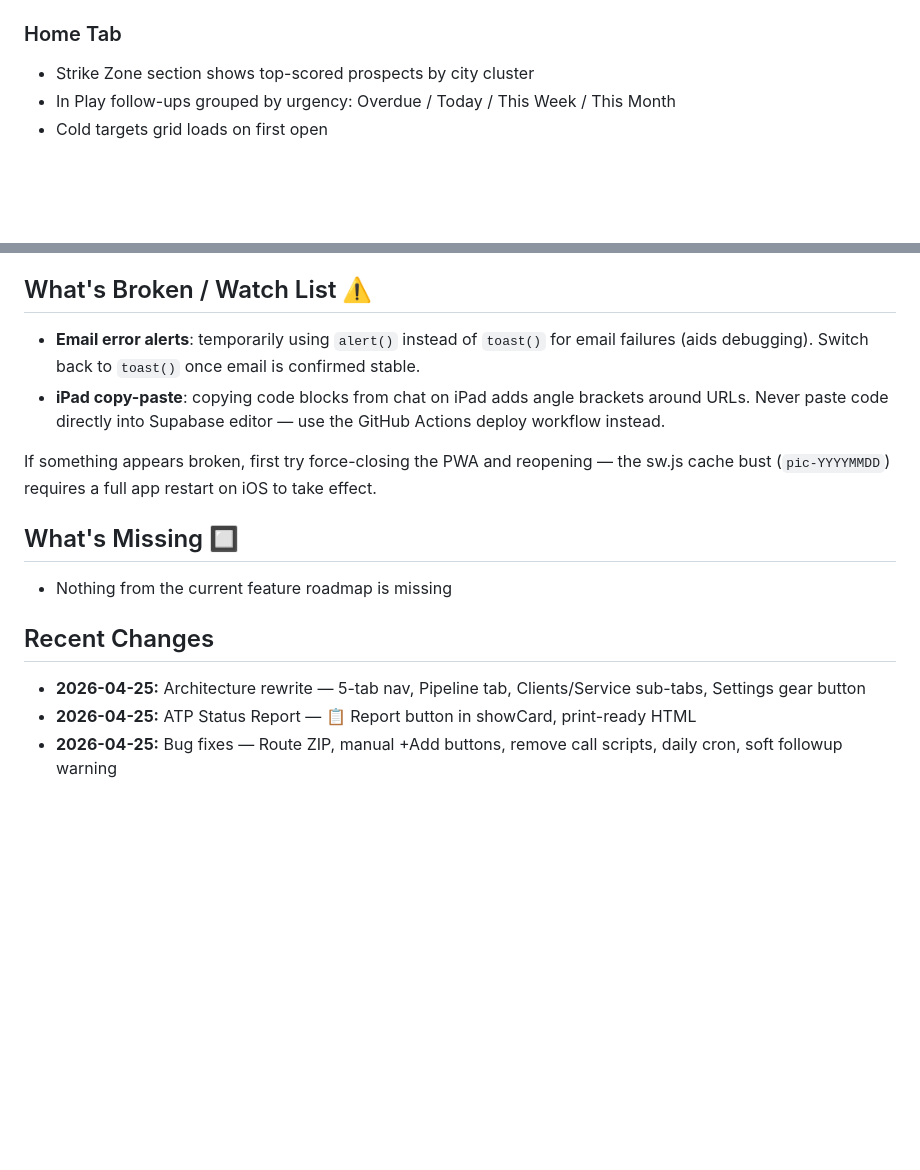
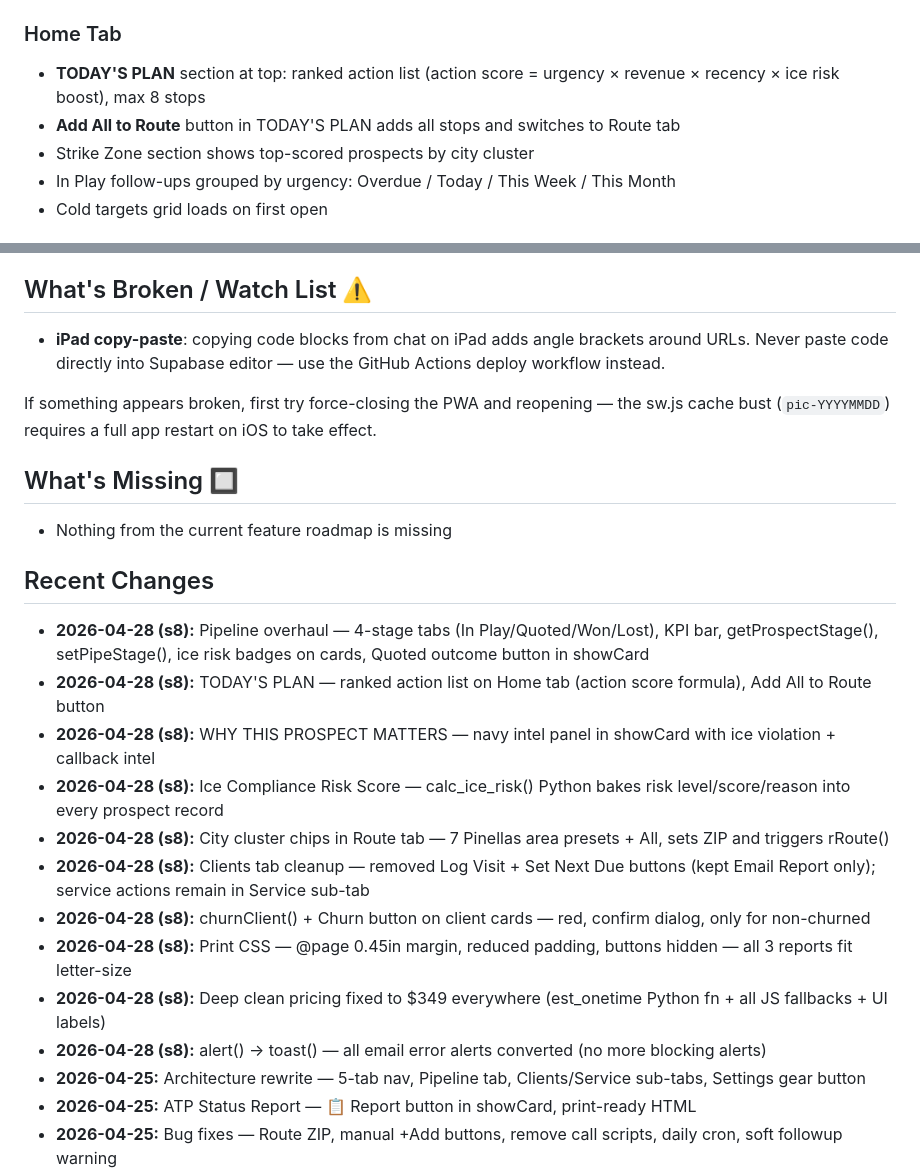
Before and after one commit to pinellasiceco/Pinellasiceco, a Markdown page: APP_STATUS.md, 2 parts joined by grey strips. Rendered like a GitHub page; blank space fills up the shorter version.

```diff
--- a/APP_STATUS.md
+++ b/APP_STATUS.md
@@ -23,6 +23,8 @@
 - Clients tab has inner sub-tabs: Clients / Service (via `setClientTab()`)
 
 ### Home Tab
+- **TODAY'S PLAN** section at top: ranked action list (action score = urgency × revenue × recency × ice risk boost), max 8 stops
+- **Add All to Route** button in TODAY'S PLAN adds all stops and switches to Route tab
 - Strike Zone section shows top-scored prospects by city cluster
 - In Play follow-ups grouped by urgency: Overdue / Today / This Week / This Month
 - Cold targets grid loads on first open
@@ -83,7 +107,6 @@
 
 ## What's Broken / Watch List ⚠️
 
-- **Email error alerts**: temporarily using `alert()` instead of `toast()` for email failures (aids debugging). Switch back to `toast()` once email is confirmed stable.
 - **iPad copy-paste**: copying code blocks from chat on iPad adds angle brackets around URLs. Never paste code directly into Supabase editor — use the GitHub Actions deploy workflow instead.
 
 If something appears broken, first try force-closing the PWA and reopening — the sw.js cache bust (`pic-YYYYMMDD`) requires a full app restart on iOS to take effect.
@@ -92,6 +115,16 @@ If something appears broken, first try force-closing the PWA and reopening — t
 - Nothing from the current feature roadmap is missing
 
 ## Recent Changes
+- **2026-04-28 (s8):** Pipeline overhaul — 4-stage tabs (In Play/Quoted/Won/Lost), KPI bar, getProspectStage(), setPipeStage(), ice risk badges on cards, Quoted outcome button in showCard
+- **2026-04-28 (s8):** TODAY'S PLAN — ranked action list on Home tab (action score formula), Add All to Route button
+- **2026-04-28 (s8):** WHY THIS PROSPECT MATTERS — navy intel panel in showCard with ice violation + callback intel
+- **2026-04-28 (s8):** Ice Compliance Risk Score — calc_ice_risk() Python bakes risk level/score/reason into every prospect record
+- **2026-04-28 (s8):** City cluster chips in Route tab — 7 Pinellas area presets + All, sets ZIP and triggers rRoute()
+- **2026-04-28 (s8):** Clients tab cleanup — removed Log Visit + Set Next Due buttons (kept Email Report only); service actions remain in Service sub-tab
+- **2026-04-28 (s8):** churnClient() + Churn button on client cards — red, confirm dialog, only for non-churned
+- **2026-04-28 (s8):** Print CSS — @page 0.45in margin, reduced padding, buttons hidden — all 3 reports fit letter-size
+- **2026-04-28 (s8):** Deep clean pricing fixed to $349 everywhere (est_onetime Python fn + all JS fallbacks + UI labels)
+- **2026-04-28 (s8):** alert() → toast() — all email error alerts converted (no more blocking alerts)
 - **2026-04-25:** Architecture rewrite — 5-tab nav, Pipeline tab, Clients/Service sub-tabs, Settings gear button
 - **2026-04-25:** ATP Status Report — 📋 Report button in showCard, print-ready HTML
 - **2026-04-25:** Bug fixes — Route ZIP, manual +Add buttons, remove call scripts, daily cron, soft followup warning
```
Also changed, not shown: other parts of APP_STATUS.md (+30 -8 lines).
